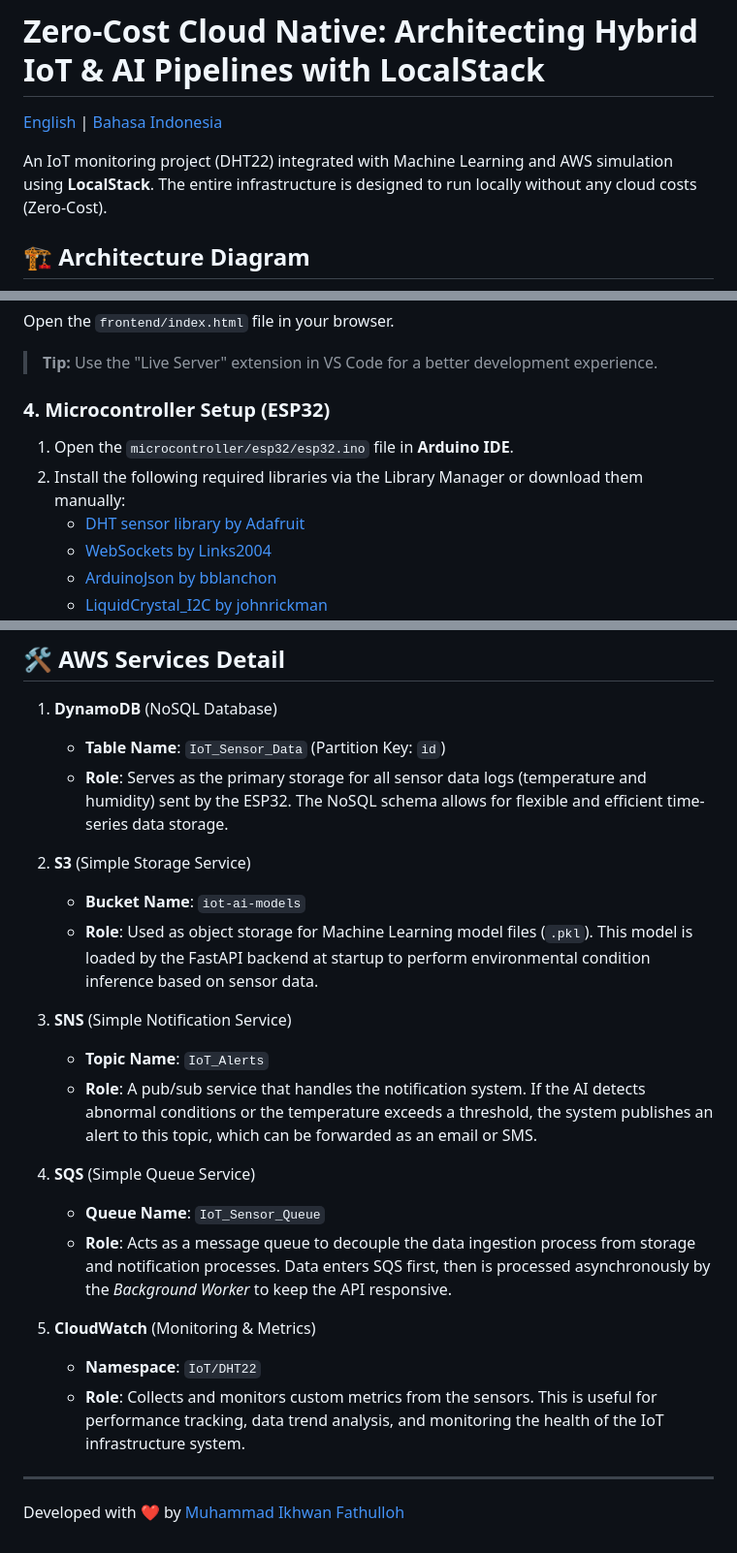
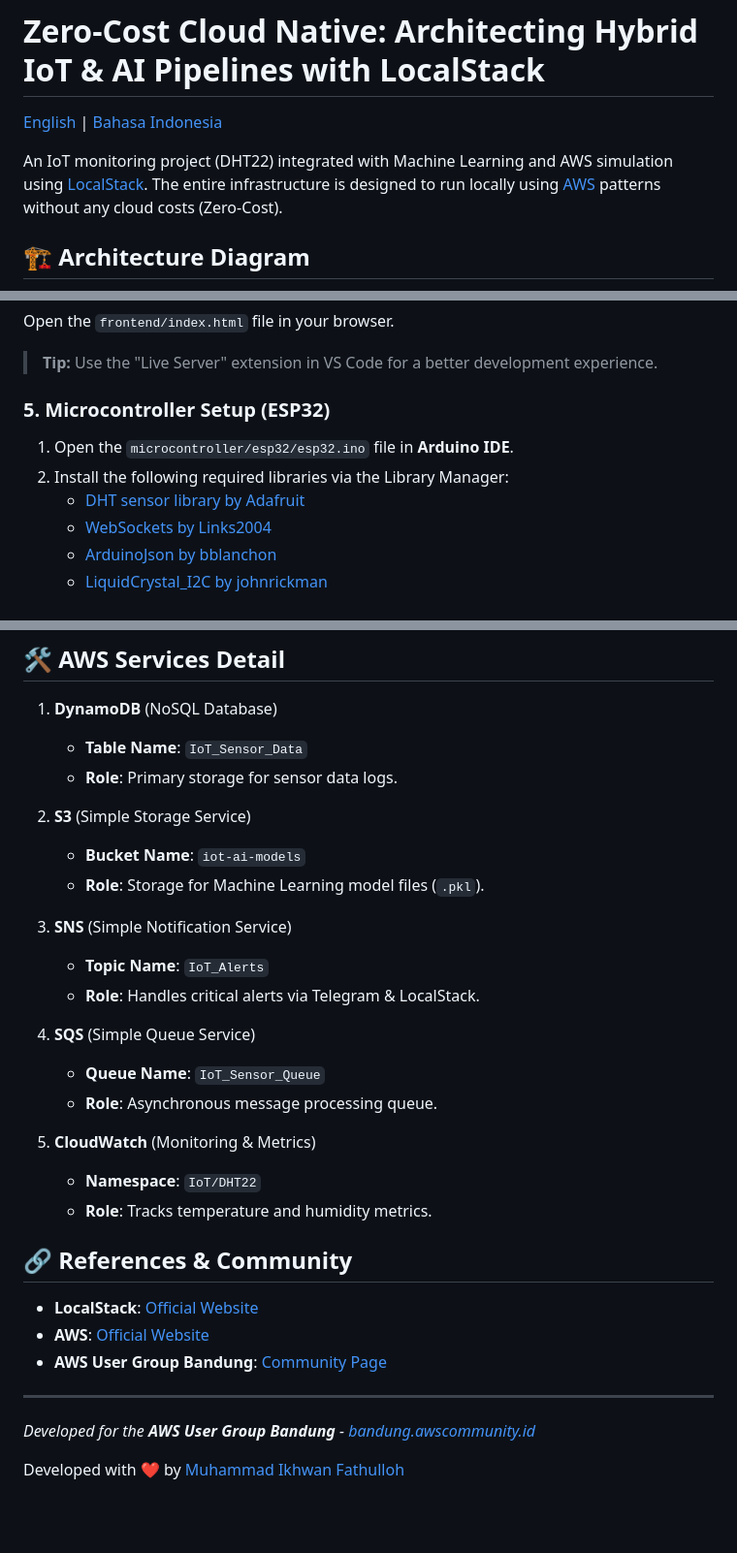
Before and after one commit to Muhammad-Ikhwan-Fathulloh/Zero-Cost-Cloud-Native-IoT, a Markdown page: README.md, 3 parts joined by grey strips. Shown at 97% size. Drawn GitHub-style; blank space fills up the shorter version.

Commit message:
Add project

```diff
--- a/README.md
+++ b/README.md
@@ -2,7 +2,7 @@
 
 [English](README.md) | [Bahasa Indonesia](README-id.md)
 
-An IoT monitoring project (DHT22) integrated with Machine Learning and AWS simulation using **LocalStack**. The entire infrastructure is designed to run locally without any cloud costs (Zero-Cost).
+An IoT monitoring project (DHT22) integrated with Machine Learning and AWS simulation using [LocalStack](https://www.localstack.cloud/). The entire infrastructure is designed to run locally using [AWS](https://aws.amazon.com/) patterns without any cloud costs (Zero-Cost).
 
 ## 🏗️ Architecture Diagram
 
@@ -90,9 +91,9 @@ To receive real-time critical alerts on your mobile device:
 Open the `frontend/index.html` file in your browser.
 > **Tip:** Use the "Live Server" extension in VS Code for a better development experience.
 
-### 4. Microcontroller Setup (ESP32)
+### 5. Microcontroller Setup (ESP32)
 1. Open the `microcontroller/esp32/esp32.ino` file in **Arduino IDE**.
-2. Install the following required libraries via the Library Manager or download them manually:
+2. Install the following required libraries via the Library Manager:
    - [DHT sensor library by Adafruit](https://github.com/adafruit/DHT-sensor-library)
    - [WebSockets by Links2004](https://github.com/Links2004/arduinoWebSockets)
    - [ArduinoJson by bblanchon](https://github.com/bblanchon/ArduinoJson)
@@ -107,24 +108,31 @@ Open the `frontend/index.html` file in your browser.
 ## 🛠️ AWS Services Detail
 
 1. **DynamoDB** (NoSQL Database)
-   - **Table Name**: `IoT_Sensor_Data` (Partition Key: `id`)
-   - **Role**: Serves as the primary storage for all sensor data logs (temperature and humidity) sent by the ESP32. The NoSQL schema allows for flexible and efficient time-series data storage.
+   - **Table Name**: `IoT_Sensor_Data`
+   - **Role**: Primary storage for sensor data logs.
 
 2. **S3** (Simple Storage Service)
    - **Bucket Name**: `iot-ai-models`
-   - **Role**: Used as object storage for Machine Learning model files (`.pkl`). This model is loaded by the FastAPI backend at startup to perform environmental condition inference based on sensor data.
+   - **Role**: Storage for Machine Learning model files (`.pkl`).
 
 3. **SNS** (Simple Notification Service)
    - **Topic Name**: `IoT_Alerts`
-   - **Role**: A pub/sub service that handles the notification system. If the AI detects abnormal conditions or the temperature exceeds a threshold, the system publishes an alert to this topic, which can be forwarded as an email or SMS.
+   - **Role**: Handles critical alerts via Telegram & LocalStack.
 
 4. **SQS** (Simple Queue Service)
    - **Queue Name**: `IoT_Sensor_Queue`
-   - **Role**: Acts as a message queue to decouple the data ingestion process from storage and notification processes. Data enters SQS first, then is processed asynchronously by the *Background Worker* to keep the API responsive.
+   - **Role**: Asynchronous message processing queue.
 
 5. **CloudWatch** (Monitoring & Metrics)
    - **Namespace**: `IoT/DHT22`
-   - **Role**: Collects and monitors custom metrics from the sensors. This is useful for performance tracking, data trend analysis, and monitoring the health of the IoT infrastructure system.
+   - **Role**: Tracks temperature and humidity metrics.
+
+## 🔗 References & Community
+- **LocalStack**: [Official Website](https://www.localstack.cloud/)
+- **AWS**: [Official Website](https://aws.amazon.com/)
+- **AWS User Group Bandung**: [Community Page](https://bandung.awscommunity.id/)
 
 ---
+*Developed for the **AWS User Group Bandung** - [bandung.awscommunity.id](https://bandung.awscommunity.id/)*
+
 Developed with ❤️ by [Muhammad Ikhwan Fathulloh](https://github.com/Muhammad-Ikhwan-Fathulloh)
```
Also changed, not shown: other parts of README.md (+1 -0 lines), README-id.md (+32 -24 lines).
